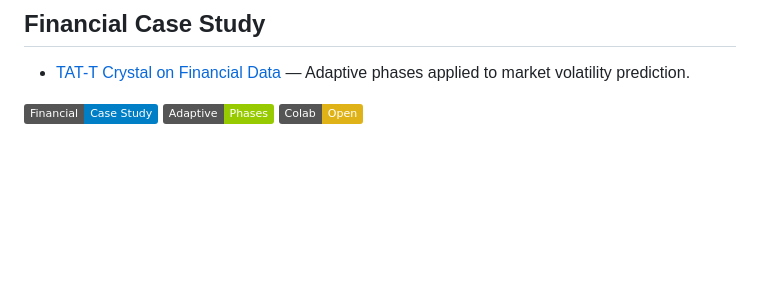
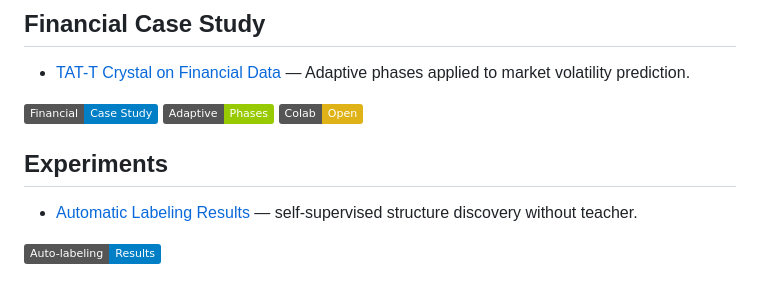
Before and after one commit to maratsultanov2/TAT-ROOT, a Markdown page: README.md, the part around the change. Drawn GitHub-style; badges without logos; blank space fills up the shorter version.

Commit message:
Update README with auto-labeling results

```diff
--- a/README.md
+++ b/README.md
@@ -97,3 +97,9 @@ MIT
 [![Financial Case](https://img.shields.io/badge/Financial-Case_Study-blue)](docs/en/TAT-T_CRYSTAL_FINANCIAL_CASE.md)
 [![Adaptive Phases](https://img.shields.io/badge/Adaptive-Phases-green)](docs/en/TAT-T_CRYSTAL_FINANCIAL_CASE.md)
 [![Colab](https://img.shields.io/badge/Colab-Open-yellow)](https://colab.research.google.com/github/maratsultanov2/TAT-ROOT/blob/main/notebooks/TAT-T_Crystal_Financial_Adaptive_Phases.ipynb)
+
+
+## Experiments
+- [Automatic Labeling Results](docs/en/AUTO_LABELING_RESULTS.md) — self‑supervised structure discovery without teacher.
+
+[![Auto-labeling](https://img.shields.io/badge/Auto--labeling-Results-blue)](docs/en/AUTO_LABELING_RESULTS.md)
```
